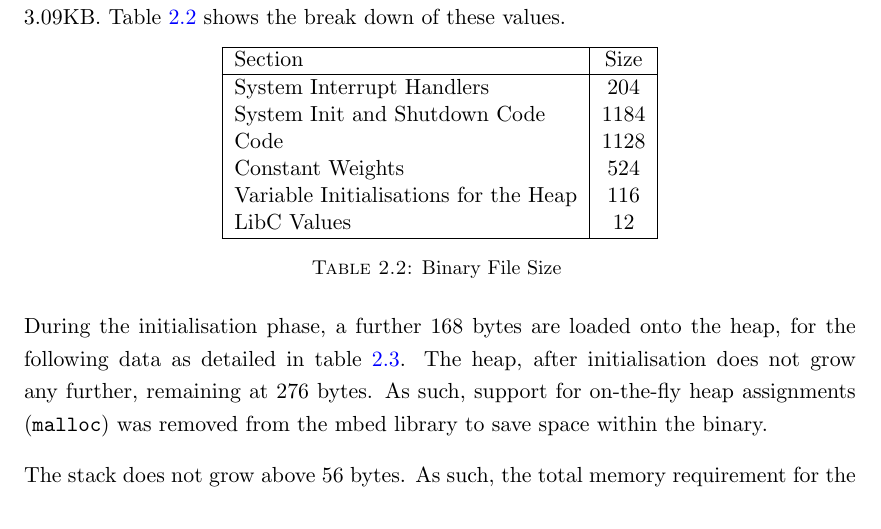
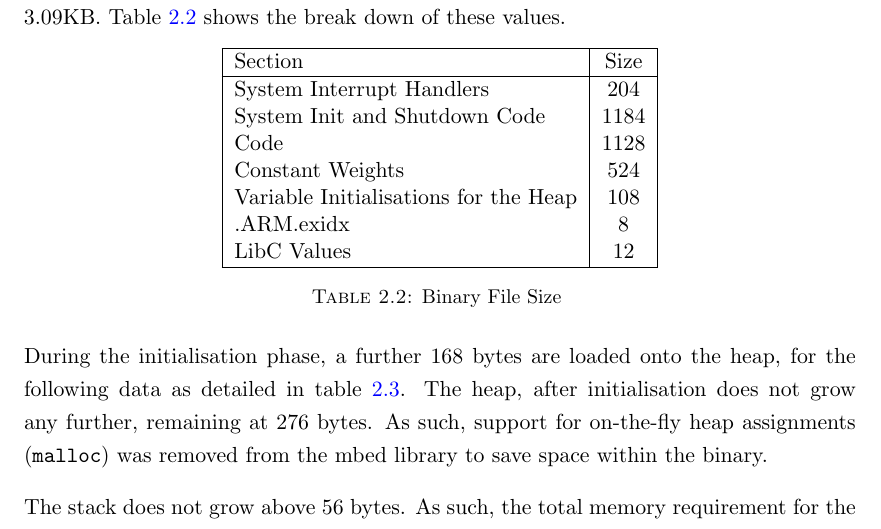
Before and after one commit to ECS-GDP2-1516/report, a LaTeX thesis (tex/latex/report.tex, which reads tex/latex/software/development.tex): part of page 29 of 51, cut so that both start at the same text. Compiled offline with pdfLaTeX.

Commit message:
Split .ARM.exidx from heap

```diff
--- a/tex/latex/software/development.tex
+++ b/tex/latex/software/development.tex
@@ -151,7 +151,8 @@ As a result of the optimisations the total size of the binary comes to 3168 byte
         System Init and Shutdown Code & 1184 \\
         Code & 1128 \\
         Constant Weights & 524 \\
-        Variable Initialisations for the Heap & 116 \\
+        Variable Initialisations for the Heap & 108 \\
+        .ARM.exidx & 8 \\
         LibC Values & 12 \\
         \hline
     \end{tabular}
```
